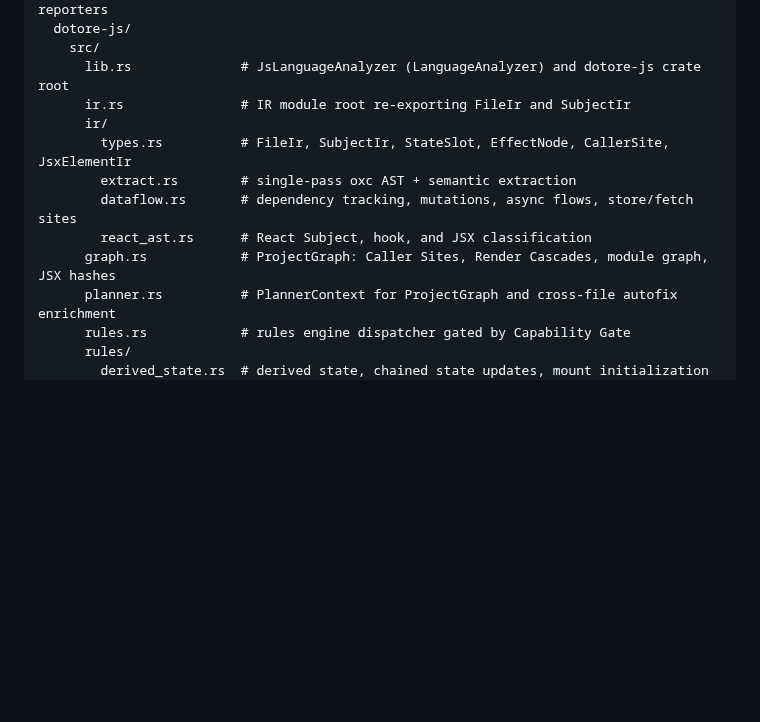
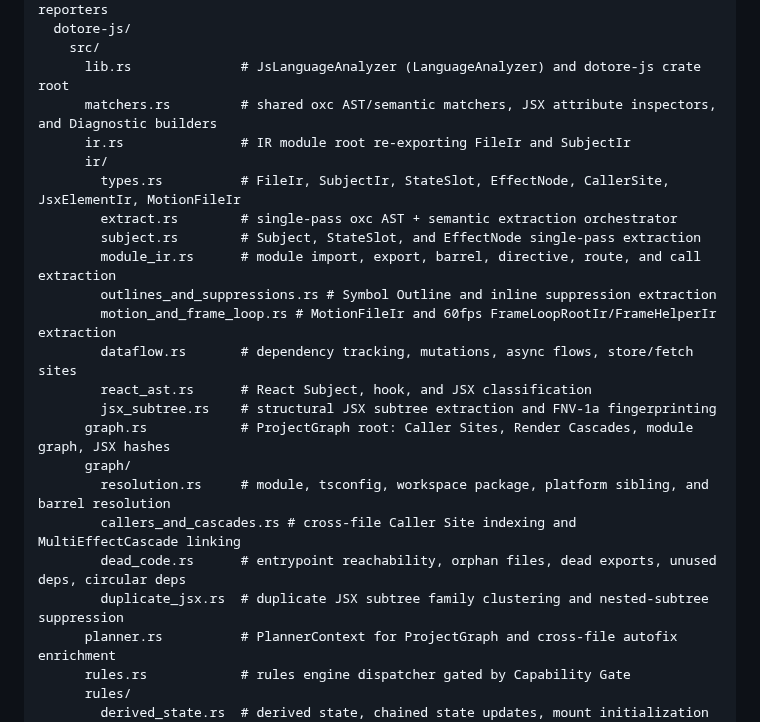
Before and after one commit to joaodavidsilva/dotore, a Markdown page: docs/architecture/layout.md, the part around the change. GitHub-like rendering; blank space fills up the shorter version.

Commit message:
docs: document decomposed dotore-js IR, ProjectGraph, and matchers in layout.md

```diff
--- a/docs/architecture/layout.md
+++ b/docs/architecture/layout.md
@@ -38,13 +38,24 @@ crates/
   dotore-js/
     src/
       lib.rs              # JsLanguageAnalyzer (LanguageAnalyzer) and dotore-js crate root
+      matchers.rs         # shared oxc AST/semantic matchers, JSX attribute inspectors, and Diagnostic builders
       ir.rs               # IR module root re-exporting FileIr and SubjectIr
       ir/
-        types.rs          # FileIr, SubjectIr, StateSlot, EffectNode, CallerSite, JsxElementIr
-        extract.rs        # single-pass oxc AST + semantic extraction
+        types.rs          # FileIr, SubjectIr, StateSlot, EffectNode, CallerSite, JsxElementIr, MotionFileIr
+        extract.rs        # single-pass oxc AST + semantic extraction orchestrator
+        subject.rs        # Subject, StateSlot, and EffectNode single-pass extraction
+        module_ir.rs      # module import, export, barrel, directive, route, and call extraction
+        outlines_and_suppressions.rs # Symbol Outline and inline suppression extraction
+        motion_and_frame_loop.rs # MotionFileIr and 60fps FrameLoopRootIr/FrameHelperIr extraction
         dataflow.rs       # dependency tracking, mutations, async flows, store/fetch sites
         react_ast.rs      # React Subject, hook, and JSX classification
-      graph.rs            # ProjectGraph: Caller Sites, Render Cascades, module graph, JSX hashes
+        jsx_subtree.rs    # structural JSX subtree extraction and FNV-1a fingerprinting
+      graph.rs            # ProjectGraph root: Caller Sites, Render Cascades, module graph, JSX hashes
+      graph/
+        resolution.rs     # module, tsconfig, workspace package, platform sibling, and barrel resolution
+        callers_and_cascades.rs # cross-file Caller Site indexing and MultiEffectCascade linking
+        dead_code.rs      # entrypoint reachability, orphan files, dead exports, unused deps, circular deps
+        duplicate_jsx.rs  # duplicate JSX subtree family clustering and nested-subtree suppression
       planner.rs          # PlannerContext for ProjectGraph and cross-file autofix enrichment
       rules.rs            # rules engine dispatcher gated by Capability Gate
       rules/
```
